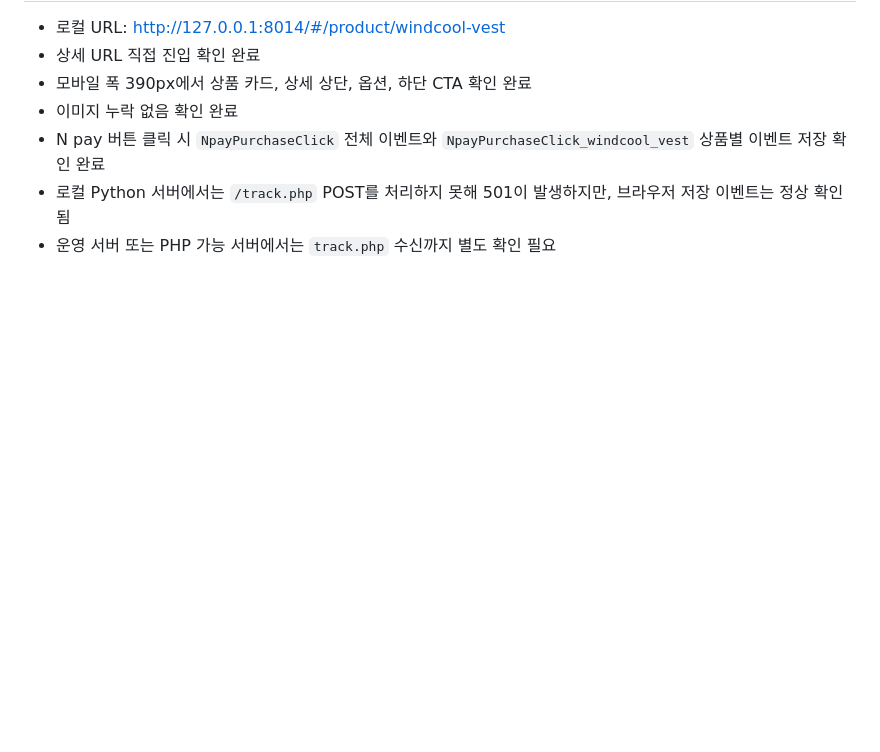
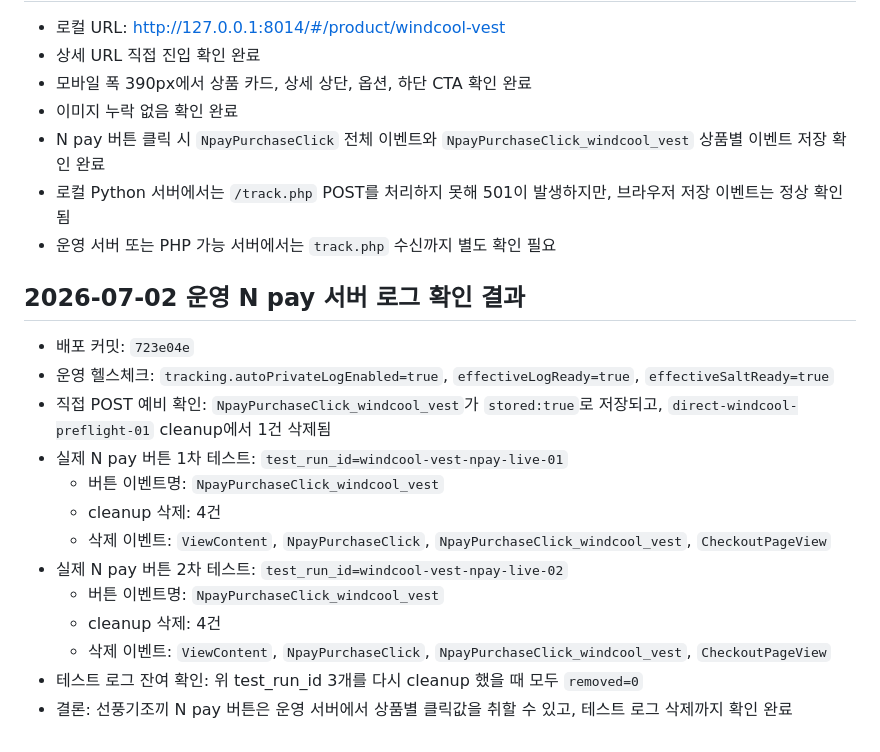
Before and after one commit to iambuildingowner/ittemmall, a Markdown page: ittem_item_test/00_intake/2026-07-01_windcool_fan_vest_test_brief.md, the part around the change. Rendered like a GitHub page; blank space fills up the shorter version.

Commit message:
Record windcool N pay log verification

```diff
--- a/ittem_item_test/00_intake/2026-07-01_windcool_fan_vest_test_brief.md
+++ b/ittem_item_test/00_intake/2026-07-01_windcool_fan_vest_test_brief.md
@@ -179,3 +179,19 @@
 - N pay 버튼 클릭 시 `NpayPurchaseClick` 전체 이벤트와 `NpayPurchaseClick_windcool_vest` 상품별 이벤트 저장 확인 완료
 - 로컬 Python 서버에서는 `/track.php` POST를 처리하지 못해 501이 발생하지만, 브라우저 저장 이벤트는 정상 확인됨
 - 운영 서버 또는 PHP 가능 서버에서는 `track.php` 수신까지 별도 확인 필요
+
+## 2026-07-02 운영 N pay 서버 로그 확인 결과
+
+- 배포 커밋: `723e04e`
+- 운영 헬스체크: `tracking.autoPrivateLogEnabled=true`, `effectiveLogReady=true`, `effectiveSaltReady=true`
+- 직접 POST 예비 확인: `NpayPurchaseClick_windcool_vest`가 `stored:true`로 저장되고, `direct-windcool-preflight-01` cleanup에서 1건 삭제됨
+- 실제 N pay 버튼 1차 테스트: `test_run_id=windcool-vest-npay-live-01`
+  - 버튼 이벤트명: `NpayPurchaseClick_windcool_vest`
+  - cleanup 삭제: 4건
+  - 삭제 이벤트: `ViewContent`, `NpayPurchaseClick`, `NpayPurchaseClick_windcool_vest`, `CheckoutPageView`
+- 실제 N pay 버튼 2차 테스트: `test_run_id=windcool-vest-npay-live-02`
+  - 버튼 이벤트명: `NpayPurchaseClick_windcool_vest`
+  - cleanup 삭제: 4건
+  - 삭제 이벤트: `ViewContent`, `NpayPurchaseClick`, `NpayPurchaseClick_windcool_vest`, `CheckoutPageView`
+- 테스트 로그 잔여 확인: 위 test_run_id 3개를 다시 cleanup 했을 때 모두 `removed=0`
+- 결론: 선풍기조끼 N pay 버튼은 운영 서버에서 상품별 클릭값을 취할 수 있고, 테스트 로그 삭제까지 확인 완료
```
Also changed, not shown: ittem_item_test/05_meta_campaigns/2026-07-01_windcool_fan_vest_meta_setup.md (+4 -0 lines).
